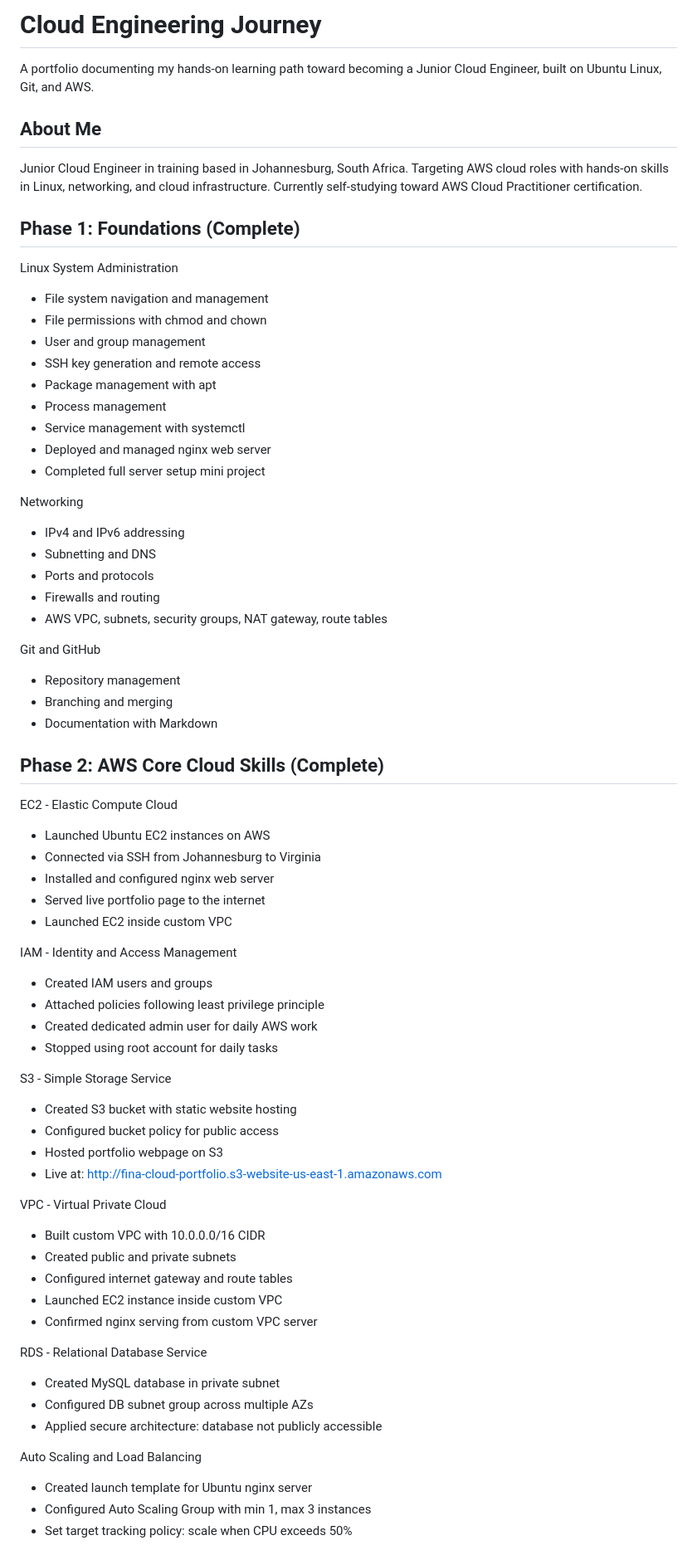
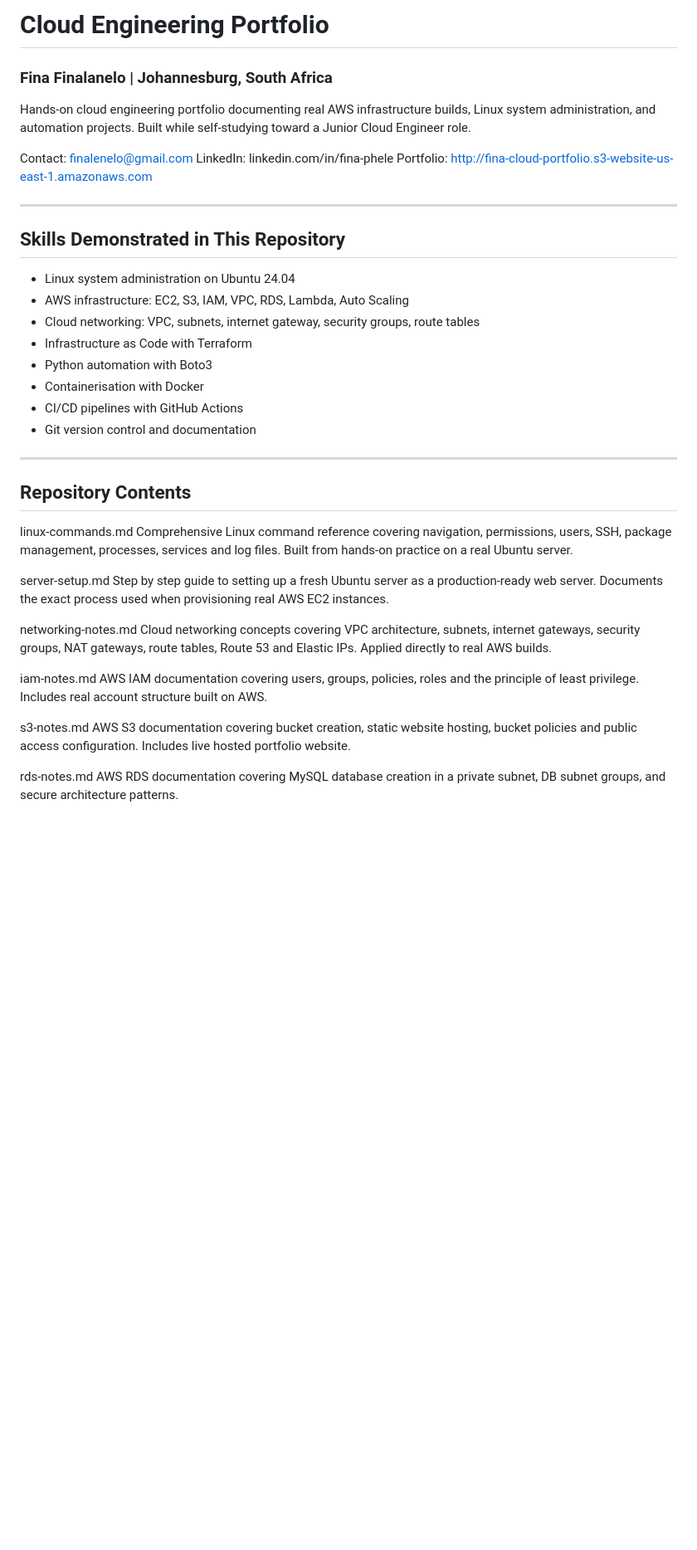
Before and after one commit to Fina-Finalanelo/cloudjourney, a Markdown page: README.md, the part around one of its changes. Shown at 83% size. Drawn GitHub-style; blank space fills up the shorter version.

Commit message:
Update README to professional employer-ready version

```diff
--- a/README.md
+++ b/README.md
@@ -1,72 +1,44 @@
-# Cloud Engineering Journey
+# Cloud Engineering Portfolio
+### Fina Finalanelo | Johannesburg, South Africa
 
-A portfolio documenting my hands-on learning path toward becoming a Junior Cloud Engineer, built on Ubuntu Linux, Git, and AWS.
+Hands-on cloud engineering portfolio documenting real AWS infrastructure builds, Linux system administration, and automation projects. Built while self-studying toward a Junior Cloud Engineer role.
 
-## About Me
-Junior Cloud Engineer in training based in Johannesburg, South Africa.
-Targeting AWS cloud roles with hands-on skills in Linux, networking, and cloud infrastructure.
-Currently self-studying toward AWS Cloud Practitioner certification.
+Contact: finalenelo@gmail.com
+LinkedIn: linkedin.com/in/fina-phele
+Portfolio: http://fina-cloud-portfolio.s3-website-us-east-1.amazonaws.com
 
-## Phase 1: Foundations (Complete)
+---
 
-Linux System Administration
-- File system navigation and management
-- File permissions with chmod and chown
-- User and group management
-- SSH key generation and remote access
-- Package management with apt
-- Process management
-- Service management with systemctl
-- Deployed and managed nginx web server
-- Completed full server setup mini project
+## Skills Demonstrated in This Repository
 
-Networking
-- IPv4 and IPv6 addressing
-- Subnetting and DNS
-- Ports and protocols
-- Firewalls and routing
-- AWS VPC, subnets, security groups, NAT gateway, route tables
+- Linux system administration on Ubuntu 24.04
+- AWS infrastructure: EC2, S3, IAM, VPC, RDS, Lambda, Auto Scaling
+- Cloud networking: VPC, subnets, internet gateway, security groups, route tables
+- Infrastructure as Code with Terraform
+- Python automation with Boto3
+- Containerisation with Docker
+- CI/CD pipelines with GitHub Actions
+- Git version control and documentation
 
-Git and GitHub
-- Repository management
-- Branching and merging
-- Documentation with Markdown
+---
 
-## Phase 2: AWS Core Cloud Skills (Complete)
+## Repository Contents
 
-EC2 - Elastic Compute Cloud
-- Launched Ubuntu EC2 instances on AWS
-- Connected via SSH from Johannesburg to Virginia
-- Installed and configured nginx web server
-- Served live portfolio page to the internet
-- Launched EC2 inside custom VPC
+linux-commands.md
+Comprehensive Linux command reference covering navigation, permissions, users, SSH, package management, processes, services and log files. Built from hands-on practice on a real Ubuntu server.
 
-IAM - Identity and Access Management
-- Created IAM users and groups
-- Attached policies following least privilege principle
-- Created dedicated admin user for daily AWS work
-- Stopped using root account for daily tasks
+server-setup.md
+Step by step guide to setting up a fresh Ubuntu server as a production-ready web server. Documents the exact process used when provisioning real AWS EC2 instances.
 
-S3 - Simple Storage Service
-- Created S3 bucket with static website hosting
-- Configured bucket policy for public access
-- Hosted portfolio webpage on S3
-- Live at: http://fina-cloud-portfolio.s3-website-us-east-1.amazonaws.com
+networking-notes.md
+Cloud networking concepts covering VPC architecture, subnets, internet gateways, security groups, NAT gateways, route tables, Route 53 and Elastic IPs. Applied directly to real AWS builds.
 
-VPC - Virtual Private Cloud
-- Built custom VPC with 10.0.0.0/16 CIDR
-- Created public and private subnets
-- Configured internet gateway and route tables
-- Launched EC2 instance inside custom VPC
-- Confirmed nginx serving from custom VPC server
+iam-notes.md
+AWS IAM documentation covering users, groups, policies, roles and the principle of least privilege. Includes real account structure built on AWS.
 
-RDS - Relational Database Service
-- Created MySQL database in private subnet
-- Configured DB subnet group across multiple AZs
-- Applied secure architecture: database not publicly accessible
+s3-notes.md
+AWS S3 documentation covering bucket creation, static website hosting, bucket policies and public access configuration. Includes live hosted portfolio website.
 
-Auto Scaling and Load Balancing
-- Created launch template for Ubuntu nginx server
-- Configured Auto Scaling Group with min 1, max 3 instances
-- Set target tracking policy: scale when CPU exceeds 50%
+rds-notes.md
+AWS RDS documentation covering MySQL database creation in a private subnet, DB subnet groups, and secure architecture patterns.
 
```
Also changed, not shown: other parts of README.md (+53 -30 lines).
